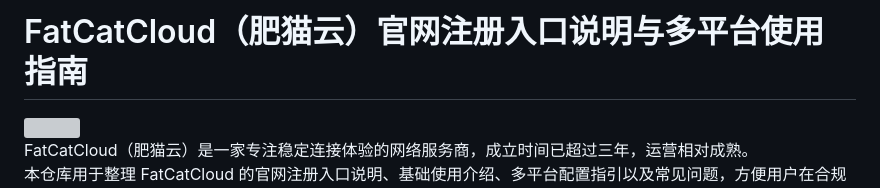
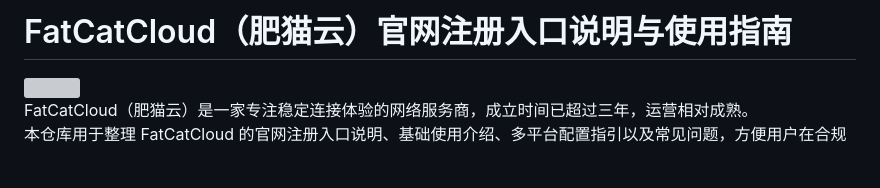
Before and after one commit to jichangbaike/fatcatcloud, a Markdown page: README.md, the part around the change. Drawn GitHub-style; blank space fills up the shorter version; grey boxes are pictures that could not be loaded.

Commit message:
Update README.md
肥猫云

```diff
--- a/README.md
+++ b/README.md
@@ -1,4 +1,4 @@
-# FatCatCloud（肥猫云）官网注册入口说明与多平台使用指南
+# FatCatCloud（肥猫云）官网注册入口说明与使用指南
 
 
 <img src="https://raw.githubusercontent.com/jichangbaike/fatcatcloud/refs/heads/main/7ed2d.png" height="500">
```
